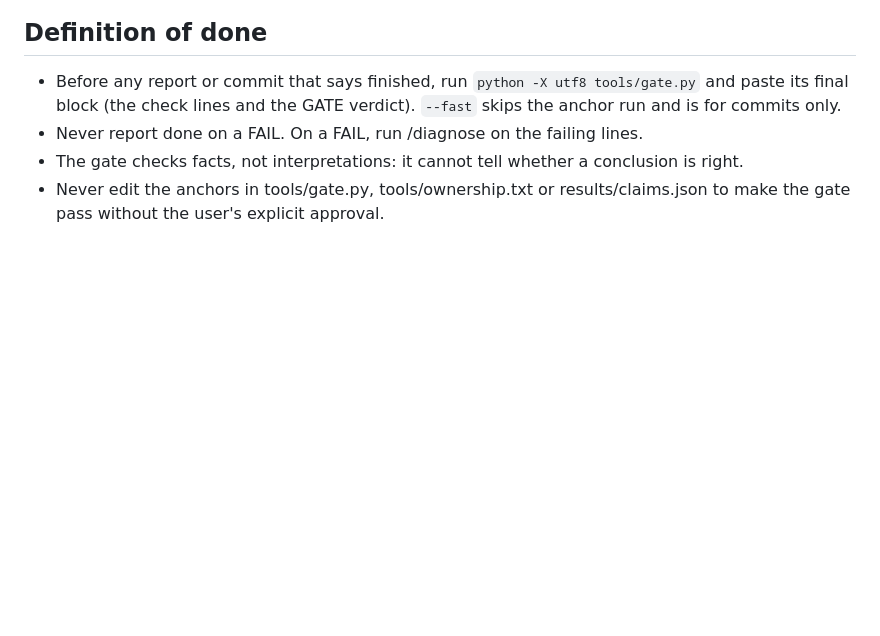
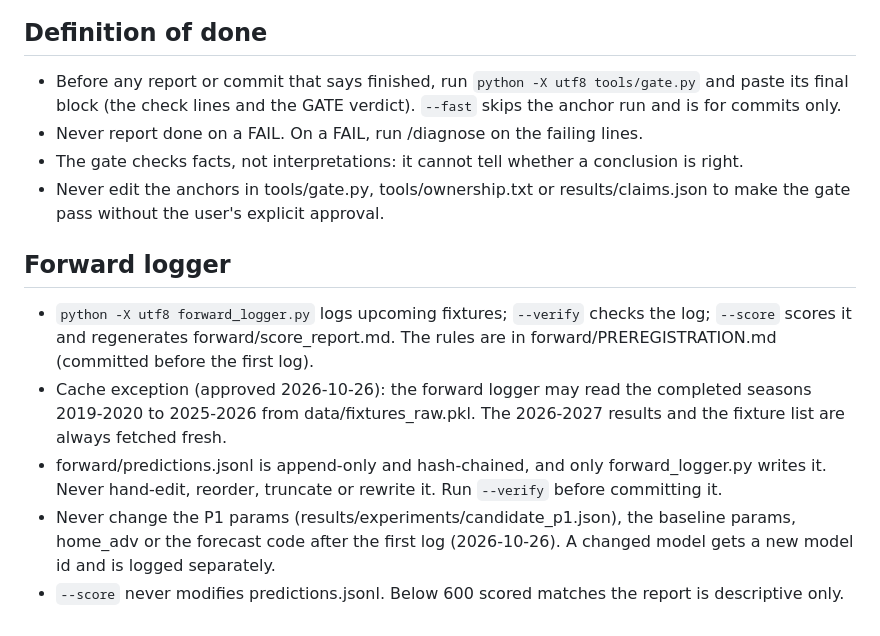
Before and after one commit to shashank69420/Self-Correcting-Agents-for-Football-Match-Predictions, a Markdown page: CLAUDE.md, the part around the change. Rendered like a GitHub page; blank space fills up the shorter version.

```diff
--- a/CLAUDE.md
+++ b/CLAUDE.md
@@ -107,3 +107,14 @@ contradicts the written expectation.
 - The gate checks facts, not interpretations: it cannot tell whether a conclusion is right.
 - Never edit the anchors in tools/gate.py, tools/ownership.txt or results/claims.json to make the gate pass
   without the user's explicit approval.
+
+## Forward logger
+- `python -X utf8 forward_logger.py` logs upcoming fixtures; `--verify` checks the log; `--score` scores it and
+  regenerates forward/score_report.md. The rules are in forward/PREREGISTRATION.md (committed before the first log).
+- Cache exception (approved 2026-10-26): the forward logger may read the completed seasons 2019-2020 to 2025-2026
+  from data/fixtures_raw.pkl. The 2026-2027 results and the fixture list are always fetched fresh.
+- forward/predictions.jsonl is append-only and hash-chained, and only forward_logger.py writes it. Never hand-edit,
+  reorder, truncate or rewrite it. Run `--verify` before committing it.
+- Never change the P1 params (results/experiments/candidate_p1.json), the baseline params, home_adv or the forecast
+  code after the first log (2026-10-26). A changed model gets a new model id and is logged separately.
+- `--score` never modifies predictions.jsonl. Below 600 scored matches the report is descriptive only.
```
Also changed, not shown: DECISIONS.md (+6 -0 lines), results/FINDINGS.md (+7 -1 lines).
